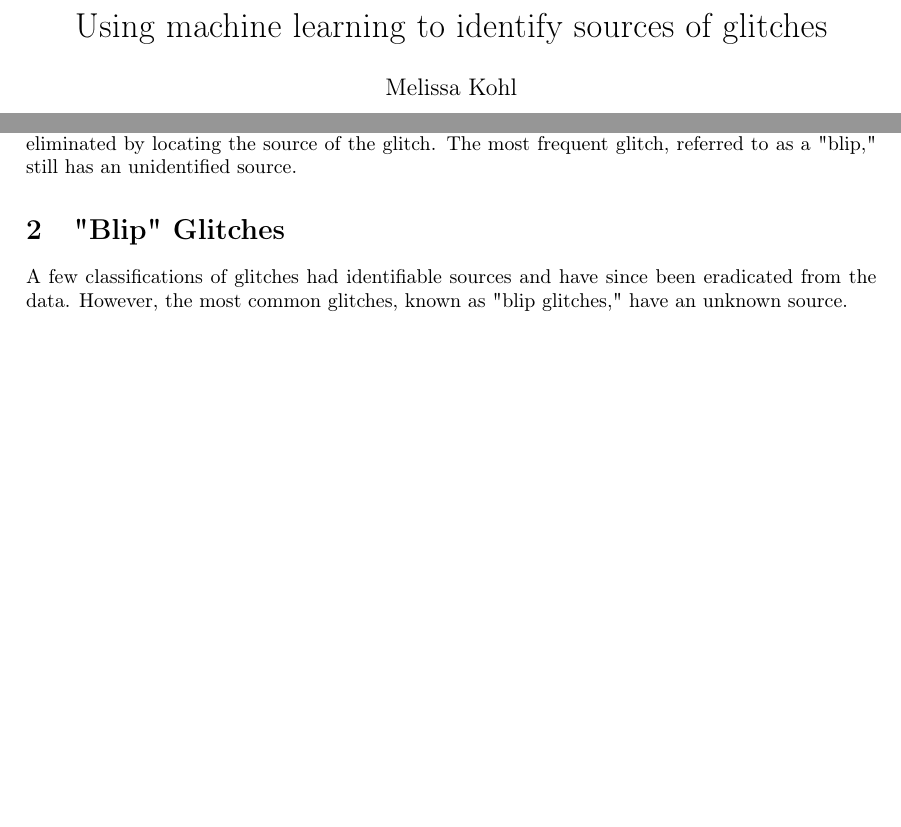
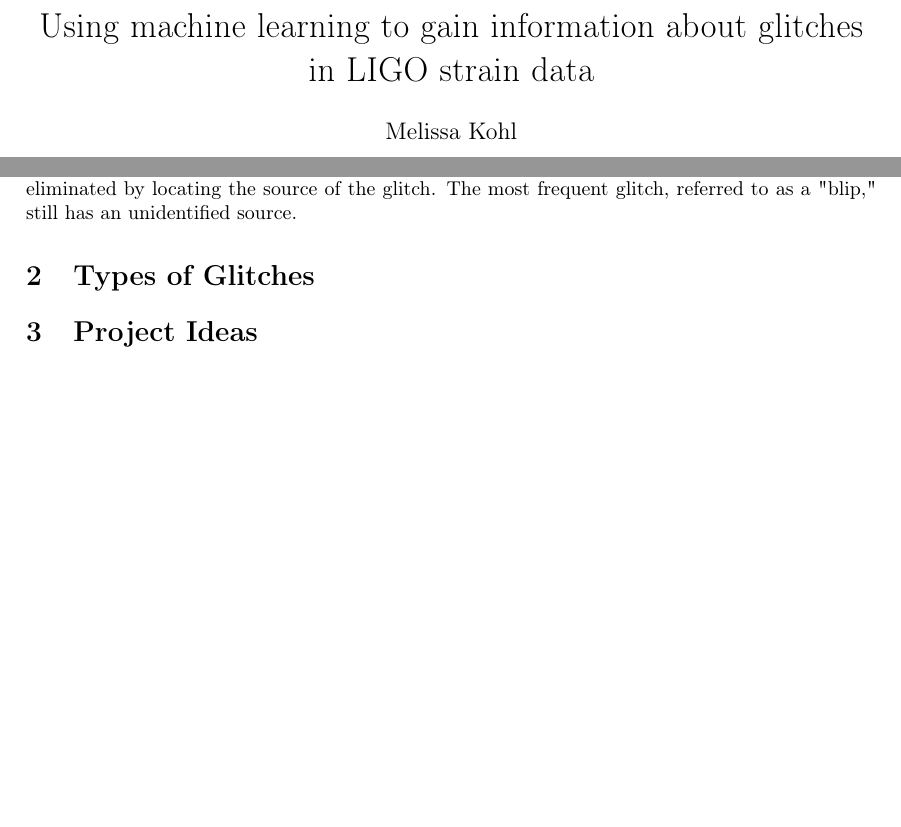
Before and after one commit to mjkohl32/summer2018, a LaTeX document (project.tex): two parts of the page, joined at a grey line, cut so that both start at the same text. Compiled offline with pdfLaTeX.

Commit message:
minor changes

```diff
--- a/project.tex
+++ b/project.tex
@@ -14,7 +14,7 @@
 \usepackage[colorinlistoftodos]{todonotes}
 \usepackage[colorlinks=true, allcolors=blue]{hyperref}
 
-\title{Using machine learning to identify sources of glitches}
+\title{Using machine learning to gain information about glitches in LIGO strain data}
 \author{Melissa Kohl}
 
 \begin{document}
@@ -30,9 +30,9 @@
 
 Collaborators on the Advanced LIGO project use machine learning and volunteer classification to classify glitches from the most recent observing run. A fair amount of glitches have been eliminated by locating the source of the glitch. The most frequent glitch, referred to as a "blip," still has an unidentified source.
 
-\section{"Blip" Glitches}
+\section{Types of Glitches}
 
-A few classifications of glitches had identifiable sources and have since been eradicated from the data. However, the most common glitches, known as "blip glitches," have an unknown source.
+\section{Project Ideas}
 
 
 \end{document}
```
Also changed, not shown: project.pdf.
